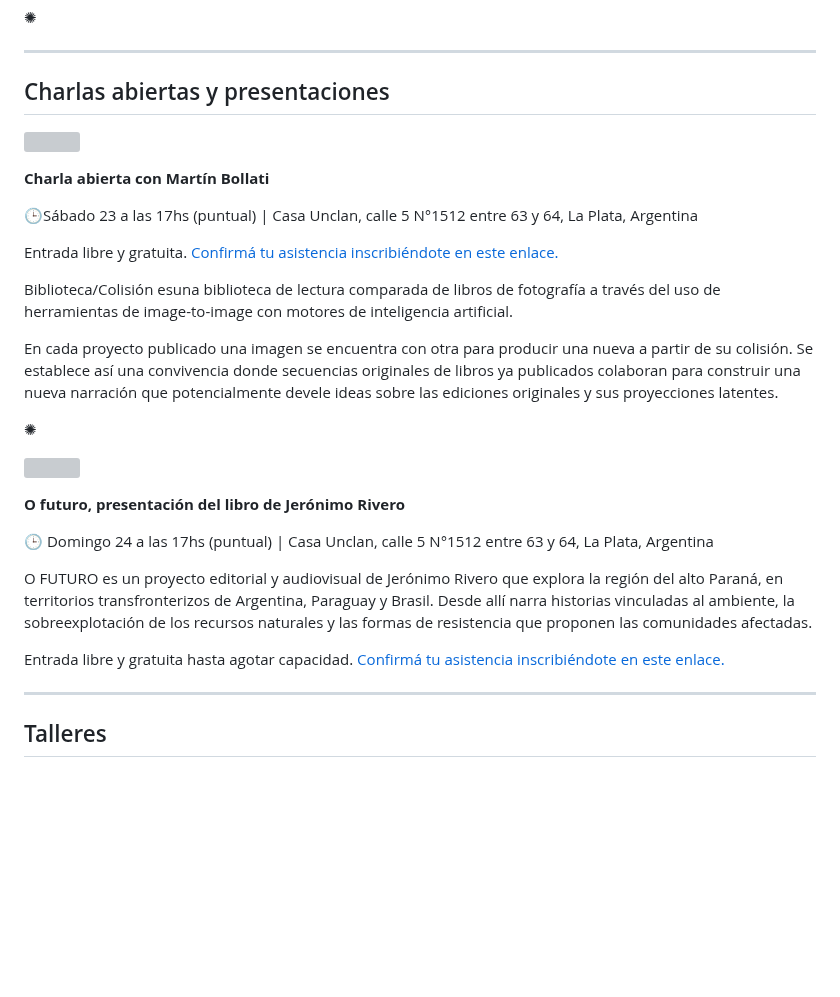
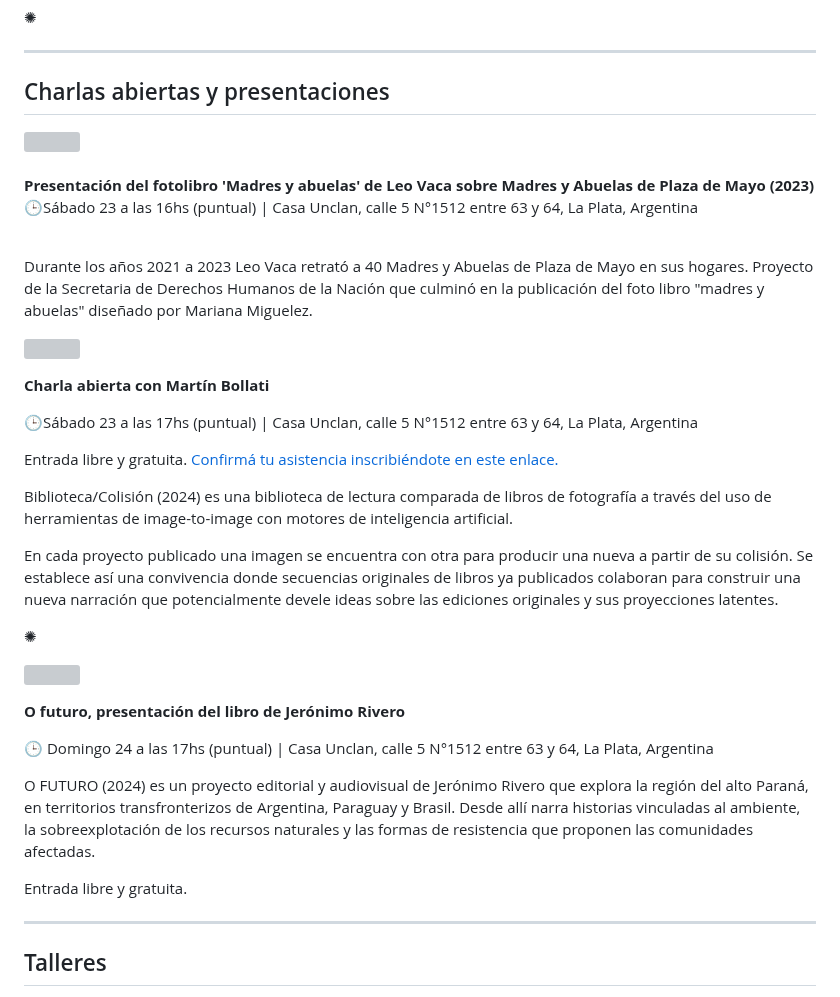
Before and after one commit to redraw/freezer, a Markdown page: content/pages/festival.md, the part around the change. Drawn GitHub-style; blank space fills up the shorter version; grey boxes are pictures that could not be loaded.

Commit message:
TinaCMS content update

```diff
--- a/content/pages/festival.md
+++ b/content/pages/festival.md
@@ -78,6 +78,14 @@ To support the festival, you can make your[ contribution via Wise in this link
 
 ## Charlas abiertas y presentaciones
 
+![](https://res.cloudinary.com/freezer/image/upload/v1730846051/freezer_fotofest_2-35_xltu26.jpg)\
+\
+**Presentación del fotolibro 'Madres y abuelas' de Leo Vaca sobre Madres y Abuelas de Plaza de Mayo (2023)**\
+🕒Sábado 23 a las 16hs (puntual) | Casa Unclan, calle 5 N°1512 entre 63 y 64, La Plata, Argentina
+
+\
+Durante los años 2021 a 2023 Leo Vaca retrató a 40 Madres y Abuelas de Plaza de Mayo en sus hogares. Proyecto de la Secretaria de Derechos Humanos de la Nación que culminó en la publicación del foto libro "madres y abuelas" diseñado por Mariana Miguelez.
+
 ![](https://res.cloudinary.com/freezer/image/upload/v1729868549/freezer_fotofest-18_2_q1kbwy.png)
 
 **Charla abierta con Martín Bollati**
@@ -86,7 +94,7 @@ To support the festival, you can make your[ contribution via Wise in this link
 
 Entrada libre y gratuita. [Confirmá tu asistencia inscribiéndote en este enlace. ](https://docs.google.com/forms/d/1PYKFPwej3yQ1ErIdYzpjuNibJ5vYv5wx_3CDCm3o3tg/edit "Confirmá tu asistencia completando este formulario de inscripción")
 
-Biblioteca/Colisión esuna biblioteca de lectura comparada de libros de fotografía a través del uso de herramientas de image-to-image con motores de inteligencia artificial.
+Biblioteca/Colisión (2024) es una biblioteca de lectura comparada de libros de fotografía a través del uso de herramientas de image-to-image con motores de inteligencia artificial.
 
 En cada proyecto publicado una imagen se encuentra con otra para producir una nueva a partir de su colisión. Se establece así una convivencia donde secuencias originales de libros ya publicados colaboran para construir una nueva narración que potencialmente devele ideas sobre las ediciones originales y sus proyecciones latentes.
 
@@ -98,9 +106,9 @@ En cada proyecto publicado una imagen se encuentra con otra para producir una nu
 
 🕒 Domingo 24 a las 17hs (puntual) | Casa Unclan, calle 5 N°1512 entre 63 y 64, La Plata, Argentina
 
-O FUTURO es un proyecto editorial y audiovisual de Jerónimo Rivero que explora la región del alto Paraná, en territorios transfronterizos de Argentina, Paraguay y Brasil. Desde allí narra historias vinculadas al ambiente, la sobreexplotación de los recursos naturales y las formas de resistencia que proponen las comunidades afectadas.
+O FUTURO (2024) es un proyecto editorial y audiovisual de Jerónimo Rivero que explora la región del alto Paraná, en territorios transfronterizos de Argentina, Paraguay y Brasil. Desde allí narra historias vinculadas al ambiente, la sobreexplotación de los recursos naturales y las formas de resistencia que proponen las comunidades afectadas.
 
-Entrada libre y gratuita hasta agotar capacidad. [Confirmá tu asistencia inscribiéndote en este enlace. ](https://docs.google.com/forms/d/1PYKFPwej3yQ1ErIdYzpjuNibJ5vYv5wx_3CDCm3o3tg/edit "Confirmá tu asistencia completando este formulario de inscripción")
+Entrada libre y gratuita.
 
 ***
 
```
